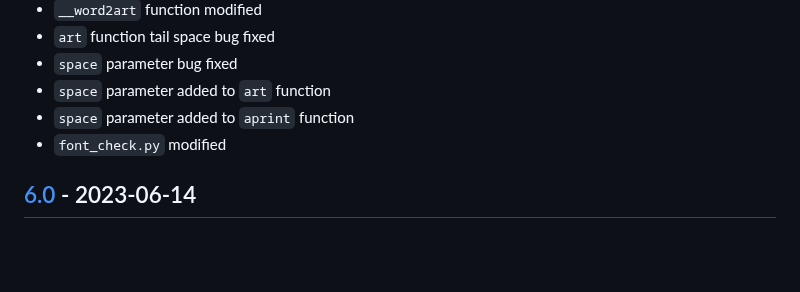
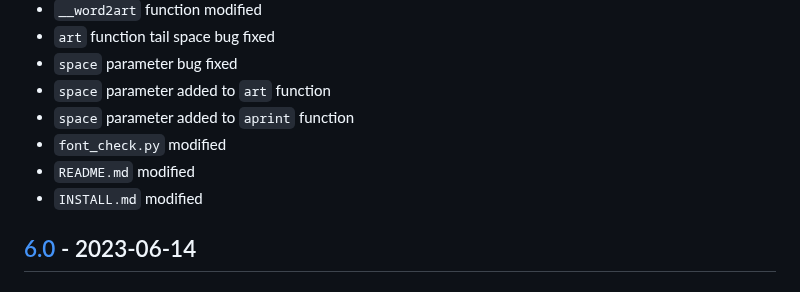
Before and after one commit to sepandhaghighi/art, a Markdown page: CHANGELOG.md, the part around the change. Rendered like a GitHub page; blank space fills up the shorter version.

Commit message:
doc : CHANGELOG updated

```diff
--- a/CHANGELOG.md
+++ b/CHANGELOG.md
@@ -15,6 +15,8 @@ and this project adheres to [Semantic Versioning](http://semver.org/spec/v2.0.0.
 - `space` parameter added to `art` function
 - `space` parameter added to `aprint` function
 - `font_check.py` modified
+- `README.md` modified
+- `INSTALL.md` modified
 ## [6.0] - 2023-06-14
 ### Added
 - 6 new font
```
Also changed, not shown: 1 other file.
